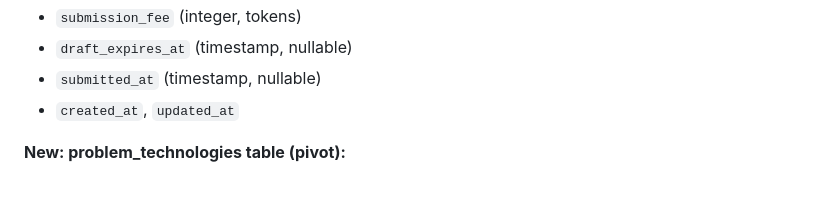
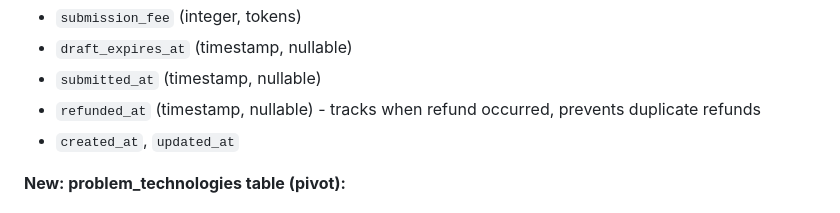
Before and after one commit to adamalnajjar/waddle-v1, a Markdown page: docs/implementation-plan.md, the part around the change. Rendered like a GitHub page.

Commit message:
docs: add refunded_at timestamp to problem_submissions table schema

```diff
--- a/docs/implementation-plan.md
+++ b/docs/implementation-plan.md
@@ -204,6 +204,7 @@ When no suitable consultants are available during business hours, offer work to
 - `submission_fee` (integer, tokens)
 - `draft_expires_at` (timestamp, nullable)
 - `submitted_at` (timestamp, nullable)
+- `refunded_at` (timestamp, nullable) - tracks when refund occurred, prevents duplicate refunds
 - `created_at`, `updated_at`
 
 **New: problem_technologies table (pivot):**
```
